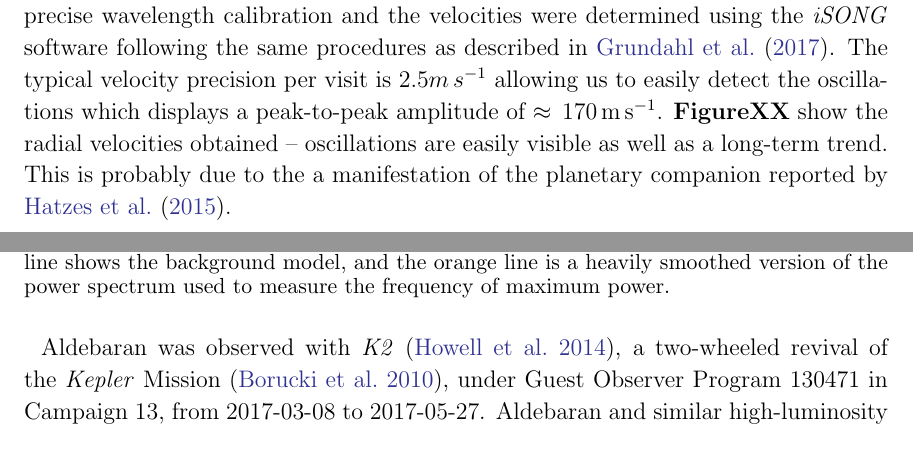
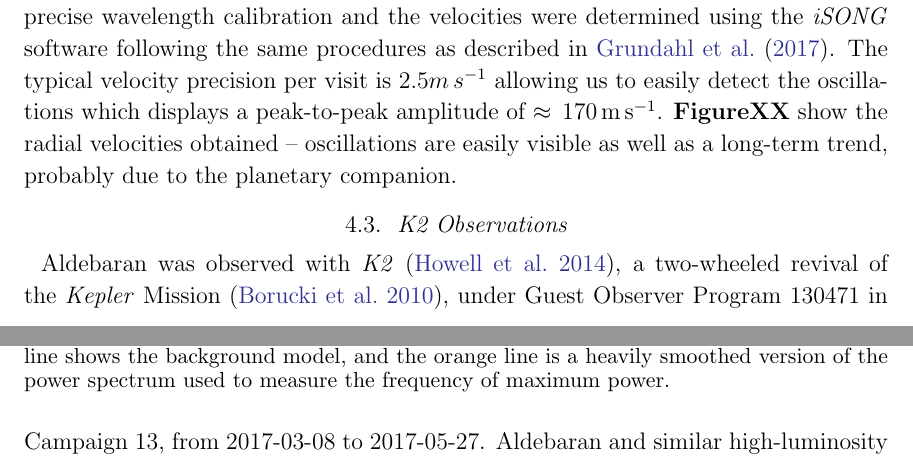
Before and after one commit to farr/Aldebaran, a LaTeX paper (paper/aldebaran.tex): two parts of pages 5 and 6 of 16, joined at a grey line, cut so that both start at the same text. Compiled offline with pdfLaTeX; a LaTeX package or settings file that is missing is left out.

Commit message:
phrasing

```diff
--- a/paper/aldebaran.tex
+++ b/paper/aldebaran.tex
@@ -157,8 +157,7 @@ software following the same procedures as described in \cite{2017ApJ...836..142G
 velocity precision per visit is 2.5$m\,s^{-1}$ allowing us to easily detect the oscillations
 which displays a peak-to-peak amplitude of $\approx \, 170 \, \rm m \, s^{-1}$. $\bf Figure XX$ show
 the radial velocities obtained -- oscillations are easily visible as well as a long-term
-trend. This is probably due to the a manifestation of the planetary companion reported by
-\cite{Hatzes2015}.
+trend, probably due to the planetary companion.
 
 
 \subsection{K2 Observations}
```
